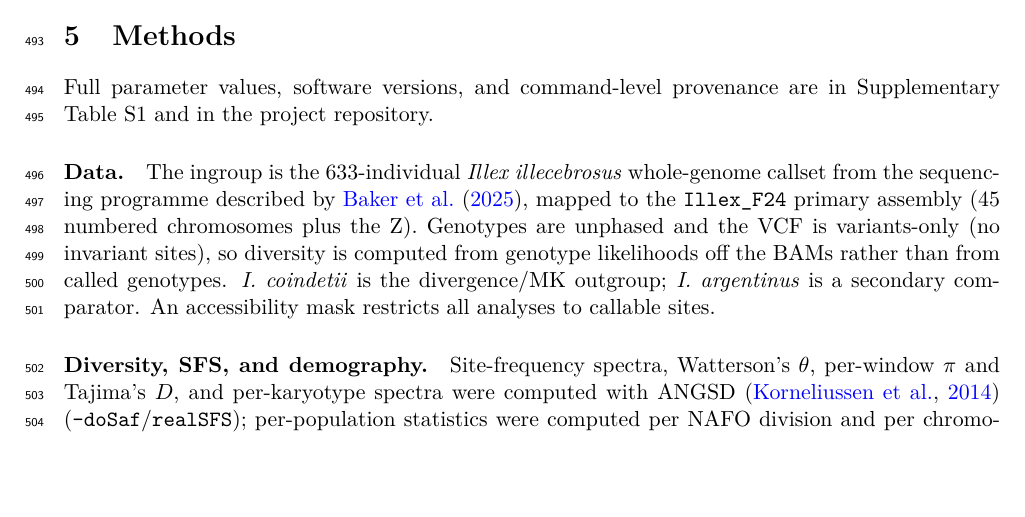
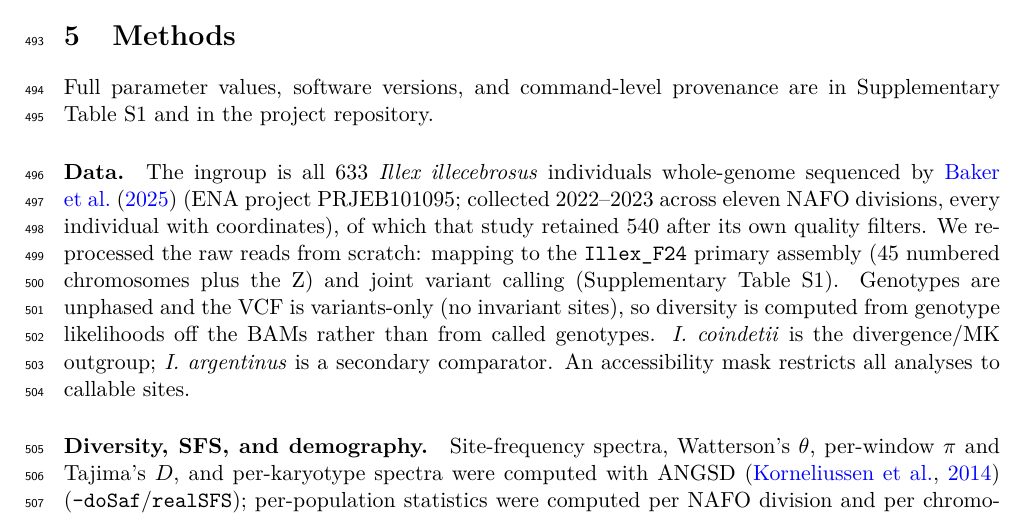
Before and after one commit to stsmall/Illex_popgen, a LaTeX paper (main.tex): part of page 12 of 26 before the commit and part of page 12 of 27 after it, cut so that both start at the same text, the shorter picture padded with empty space. Compiled offline with pdfLaTeX.

Commit message:
Methods: 633 = all Baker et al. 2025 individuals (ENA PRJEB101095), re-mapped and re-called here; Baker retained 540

```diff
--- a/main.tex
+++ b/main.tex
@@ -560,9 +560,11 @@ Full parameter values, software versions, and command-level provenance are in
 Supplementary Table~S1 and in the project repository.
 
 \paragraph{Data.}
-The ingroup is the 633-individual \illex{} whole-genome callset from the sequencing programme described by
-\citet{baker2025}, mapped to the
-\texttt{Illex\_F24} primary assembly (45 numbered chromosomes plus the Z). Genotypes are unphased and the VCF
+The ingroup is all 633 \illex{} individuals whole-genome sequenced by \citet{baker2025} (ENA project
+PRJEB101095; collected 2022--2023 across eleven NAFO divisions, every individual with coordinates), of which
+that study retained 540 after its own quality filters. We re-processed the raw reads from scratch: mapping to
+the \texttt{Illex\_F24} primary assembly (45 numbered chromosomes plus the Z) and joint variant calling
+(Supplementary Table~S1). Genotypes are unphased and the VCF
 is variants-only (no invariant sites), so diversity is computed from genotype likelihoods off the BAMs rather
 than from called genotypes. \coin{} is the divergence/MK outgroup; \textit{I.\ argentinus} is a secondary
 comparator. An accessibility mask restricts all analyses to callable sites.
```
Also changed, not shown: main.pdf.
